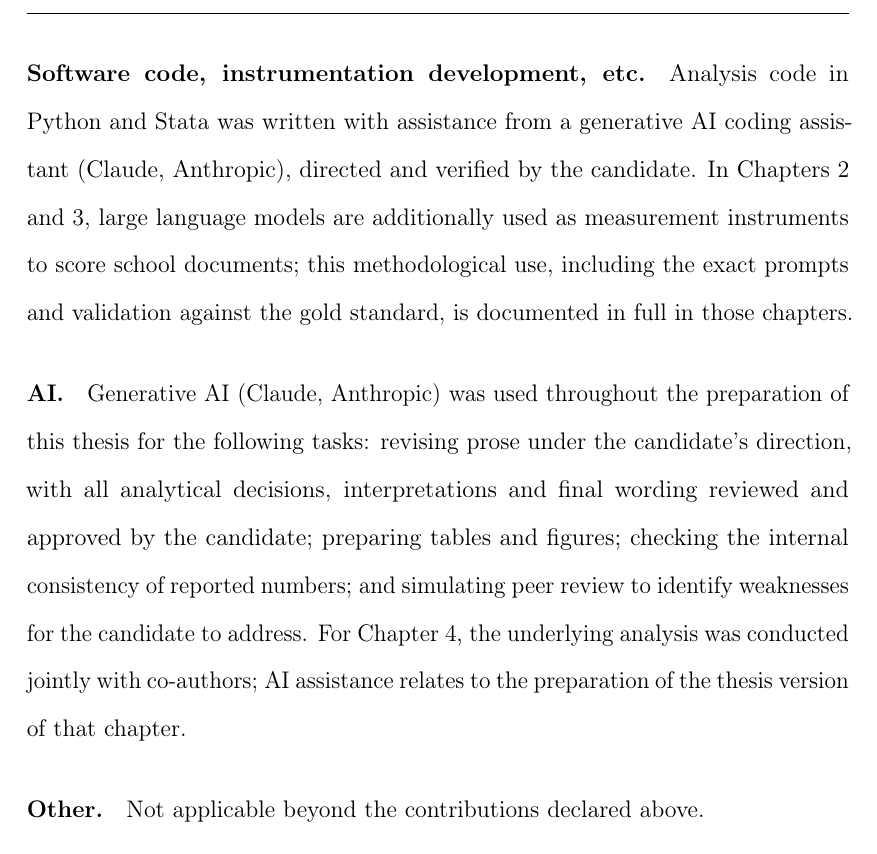
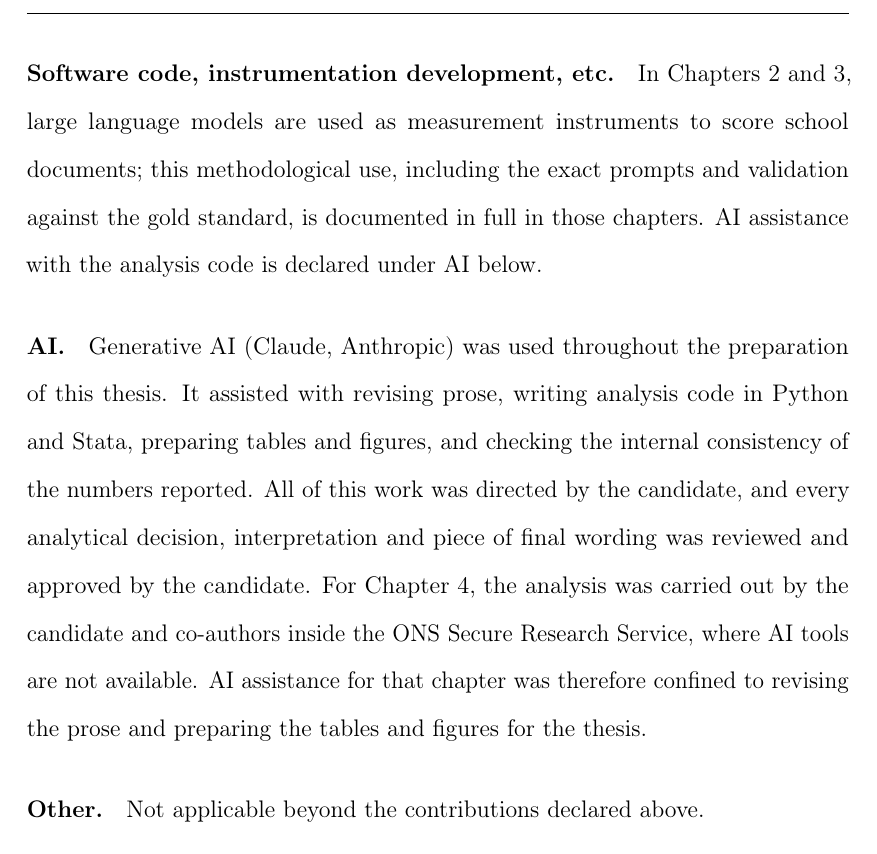
Before and after one commit to damianpphelan-cmd/phd-thesis-overleaf, a LaTeX thesis (main.tex): part of page 3 of 235, cut so that both start at the same text. Compiled offline with pdfLaTeX.

Commit message:
Declaration AI paragraph

```diff
--- a/main.tex
+++ b/main.tex
@@ -72,25 +72,24 @@ and published lifetime-returns estimates from Britton, Ogden, Ornadel
 and Waltmann (2026).
 
 \paragraph{Software code, instrumentation development, etc.}
-Analysis code in Python and Stata was written with
-assistance from a generative AI coding assistant (Claude, Anthropic),
-directed and verified by the candidate. In Chapters~2 and~3, large
-language models are additionally used as measurement instruments to
-score school documents; this methodological use, including the exact
-prompts and validation against the gold standard, is documented in
-full in those chapters.
+In Chapters~2 and~3, large language models are used as measurement
+instruments to score school documents; this methodological use,
+including the exact prompts and validation against the gold standard,
+is documented in full in those chapters. AI assistance with the
+analysis code is declared under AI below.
 
 \paragraph{AI.}
 Generative AI (Claude, Anthropic) was used throughout the preparation
-of this thesis for the following tasks: revising prose under
-the candidate's direction, with all analytical decisions,
-interpretations and final wording reviewed and approved by the
-candidate; preparing tables and figures; checking the internal
-consistency of reported numbers; and simulating peer review to
-identify weaknesses for the candidate to address. For Chapter~4, the
-underlying analysis was conducted jointly with co-authors; AI
-assistance relates to the preparation of the thesis version of that
-chapter.
+of this thesis. It assisted with revising prose, writing analysis code
+in Python and Stata, preparing tables and figures, and checking the
+internal consistency of the numbers reported. All of this work was
+directed by the candidate, and every analytical decision,
+interpretation and piece of final wording was reviewed and approved by
+the candidate. For Chapter~4, the analysis was carried out by the
+candidate and co-authors inside the ONS Secure Research Service, where
+AI tools are not available. AI assistance for that chapter was
+therefore confined to revising the prose and preparing the tables and
+figures for the thesis.
 
 \paragraph{Other.}
 Not applicable beyond the contributions declared above.
```
